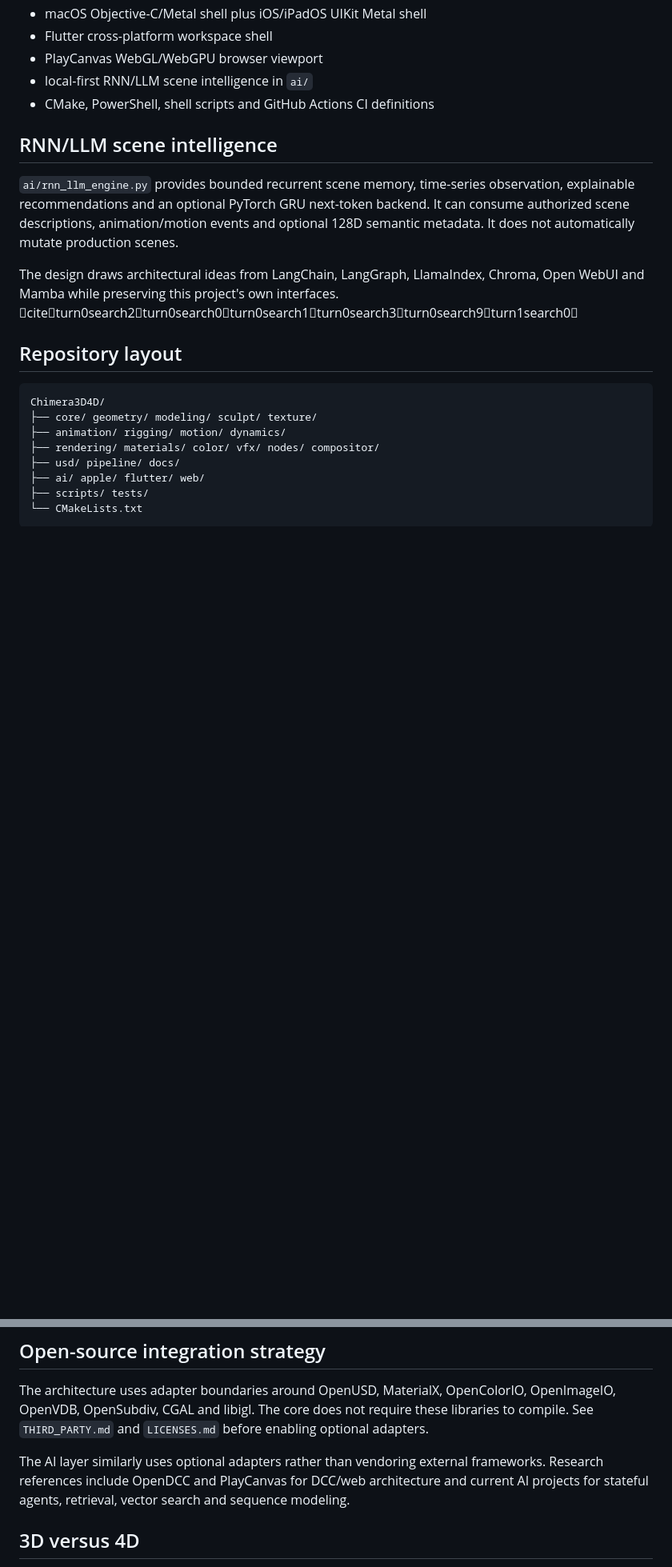
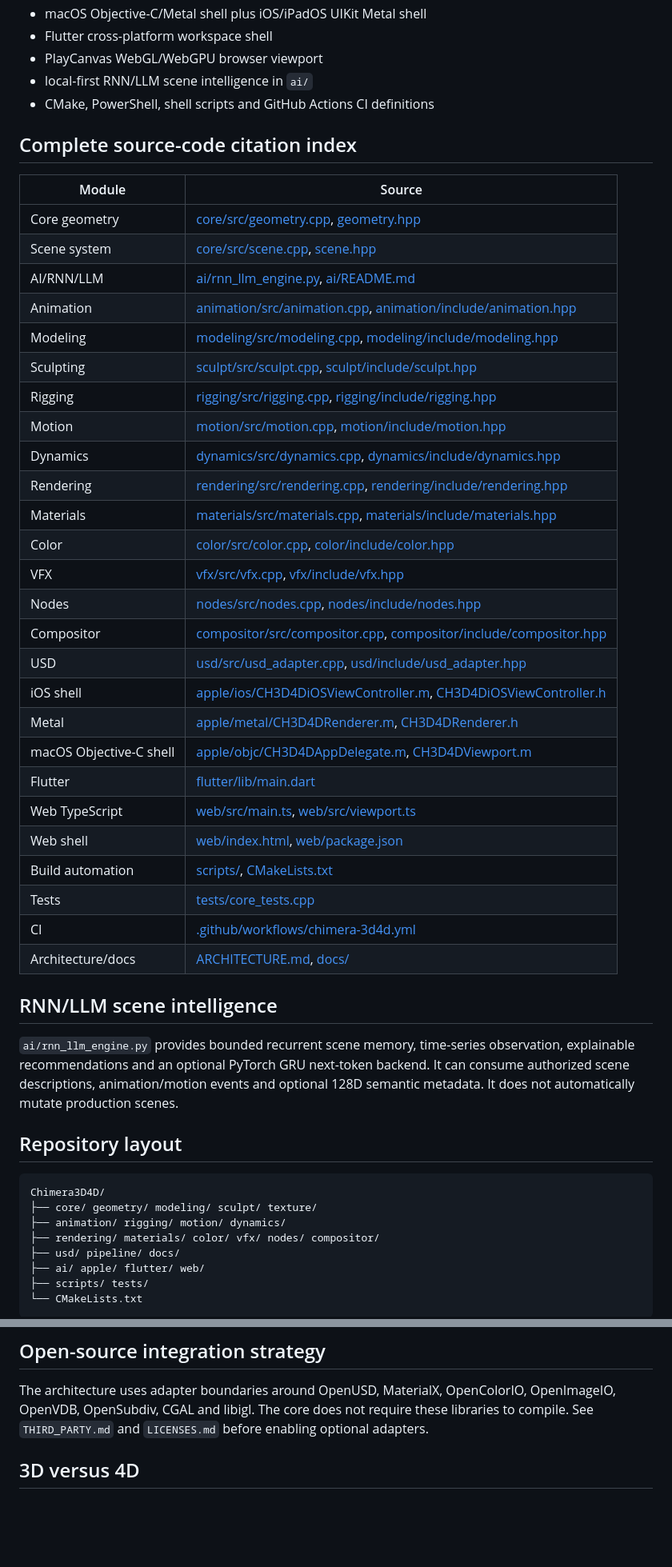
Before and after one commit to amerhwitat/general, a Markdown page: Apple-Implementations/Chimera3D4D/README.md, 2 parts joined by grey strips. Shown at 80% size. GitHub-like rendering; blank space fills up the shorter version.

Commit message:
docs: add Chimera3D4D complete source citations

```diff
--- a/Apple-Implementations/Chimera3D4D/README.md
+++ b/Apple-Implementations/Chimera3D4D/README.md
@@ -24,11 +24,40 @@ It is implemented as an independent application. Commercial DCC products such as
 - local-first RNN/LLM scene intelligence in `ai/`
 - CMake, PowerShell, shell scripts and GitHub Actions CI definitions
 
+## Complete source-code citation index
+
+| Module | Source |
+|---|---|
+| Core geometry | [core/src/geometry.cpp](core/src/geometry.cpp), [geometry.hpp](core/include/chimera3d4d/geometry.hpp) |
+| Scene system | [core/src/scene.cpp](core/src/scene.cpp), [scene.hpp](core/include/chimera3d4d/scene.hpp) |
+| AI/RNN/LLM | [ai/rnn_llm_engine.py](ai/rnn_llm_engine.py), [ai/README.md](ai/README.md) |
+| Animation | [animation/src/animation.cpp](animation/src/animation.cpp), [animation/include/animation.hpp](animation/include/animation.hpp) |
+| Modeling | [modeling/src/modeling.cpp](modeling/src/modeling.cpp), [modeling/include/modeling.hpp](modeling/include/modeling.hpp) |
+| Sculpting | [sculpt/src/sculpt.cpp](sculpt/src/sculpt.cpp), [sculpt/include/sculpt.hpp](sculpt/include/sculpt.hpp) |
+| Rigging | [rigging/src/rigging.cpp](rigging/src/rigging.cpp), [rigging/include/rigging.hpp](rigging/include/rigging.hpp) |
+| Motion | [motion/src/motion.cpp](motion/src/motion.cpp), [motion/include/motion.hpp](motion/include/motion.hpp) |
+| Dynamics | [dynamics/src/dynamics.cpp](dynamics/src/dynamics.cpp), [dynamics/include/dynamics.hpp](dynamics/include/dynamics.hpp) |
+| Rendering | [rendering/src/rendering.cpp](rendering/src/rendering.cpp), [rendering/include/rendering.hpp](rendering/include/rendering.hpp) |
+| Materials | [materials/src/materials.cpp](materials/src/materials.cpp), [materials/include/materials.hpp](materials/include/materials.hpp) |
+| Color | [color/src/color.cpp](color/src/color.cpp), [color/include/color.hpp](color/include/color.hpp) |
+| VFX | [vfx/src/vfx.cpp](vfx/src/vfx.cpp), [vfx/include/vfx.hpp](vfx/include/vfx.hpp) |
+| Nodes | [nodes/src/nodes.cpp](nodes/src/nodes.cpp), [nodes/include/nodes.hpp](nodes/include/nodes.hpp) |
+| Compositor | [compositor/src/compositor.cpp](compositor/src/compositor.cpp), [compositor/include/compositor.hpp](compositor/include/compositor.hpp) |
+| USD | [usd/src/usd_adapter.cpp](usd/src/usd_adapter.cpp), [usd/include/usd_adapter.hpp](usd/include/usd_adapter.hpp) |
+| iOS shell | [apple/ios/CH3D4DiOSViewController.m](apple/ios/CH3D4DiOSViewController.m), [CH3D4DiOSViewController.h](apple/ios/CH3D4DiOSViewController.h) |
+| Metal | [apple/metal/CH3D4DRenderer.m](apple/metal/CH3D4DRenderer.m), [CH3D4DRenderer.h](apple/metal/CH3D4DRenderer.h) |
+| macOS Objective-C shell | [apple/objc/CH3D4DAppDelegate.m](apple/objc/CH3D4DAppDelegate.m), [CH3D4DViewport.m](apple/objc/CH3D4DViewport.m) |
+| Flutter | [flutter/lib/main.dart](flutter/lib/main.dart) |
+| Web TypeScript | [web/src/main.ts](web/src/main.ts), [web/src/viewport.ts](web/src/viewport.ts) |
+| Web shell | [web/index.html](web/index.html), [web/package.json](web/package.json) |
+| Build automation | [scripts/](scripts/), [CMakeLists.txt](CMakeLists.txt) |
+| Tests | [tests/core_tests.cpp](tests/core_tests.cpp) |
+| CI | [.github/workflows/chimera-3d4d.yml](.github/workflows/chimera-3d4d.yml) |
+| Architecture/docs | [ARCHITECTURE.md](ARCHITECTURE.md), [docs/](docs/) |
+
 ## RNN/LLM scene intelligence
 
 `ai/rnn_llm_engine.py` provides bounded recurrent scene memory, time-series observation, explainable recommendations and an optional PyTorch GRU next-token backend. It can consume authorized scene descriptions, animation/motion events and optional 128D semantic metadata. It does not automatically mutate production scenes.
-
-The design draws architectural ideas from LangChain, LangGraph, LlamaIndex, Chroma, Open WebUI and Mamba while preserving this project's own interfaces. citeturn0search2turn0search0turn0search1turn0search3turn0search9turn1search0
 
 ## Repository layout
 
@@ -47,8 +76,6 @@ Chimera3D4D/
 
 The architecture uses adapter boundaries around OpenUSD, MaterialX, OpenColorIO, OpenImageIO, OpenVDB, OpenSubdiv, CGAL and libigl. The core does not require these libraries to compile. See `THIRD_PARTY.md` and `LICENSES.md` before enabling optional adapters.
 
-The AI layer similarly uses optional adapters rather than vendoring external frameworks. Research references include OpenDCC and PlayCanvas for DCC/web architecture and current AI projects for stateful agents, retrieval, vector search and sequence modeling.
-
 ## 3D versus 4D
 
 The core treats spatial geometry as 3D coordinates and time as a separate dimension of state. A 4D object can therefore be represented as geometry sampled/evolving over time without treating time as an additional spatial coordinate.
```
Also changed, not shown: other parts of Apple-Implementations/Chimera3D4D/README.md (+4 -31 lines).
